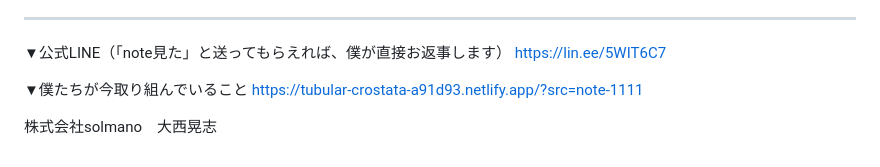
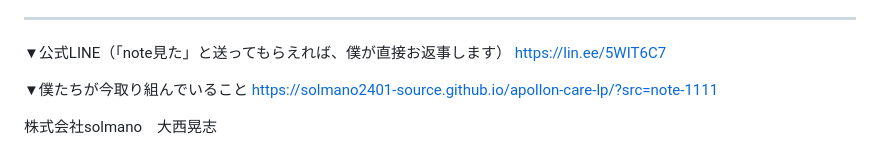
Before and after one commit to solmano2401-source/apollon-care-lp, a Markdown page: note-drafts/2026-11-11.md, the part around the change. Rendered like a GitHub page.

Commit message:
note 11/11: LP URL to GitHub Pages
Co-Authored-By: Claude Opus 5.5 <noreply@anthropic.com>
Claude-Session: https://claude.ai/code/session_01AeFDZZXYwPiX2k5a69qCX5

```diff
--- a/note-drafts/2026-11-11.md
+++ b/note-drafts/2026-11-11.md
@@ -109,6 +109,6 @@
 https://lin.ee/5WIT6C7
 
 ▼僕たちが今取り組んでいること
-https://tubular-crostata-a91d93.netlify.app/?src=note-1111
+https://solmano2401-source.github.io/apollon-care-lp/?src=note-1111
 
 株式会社solmano　大西晃志
```
